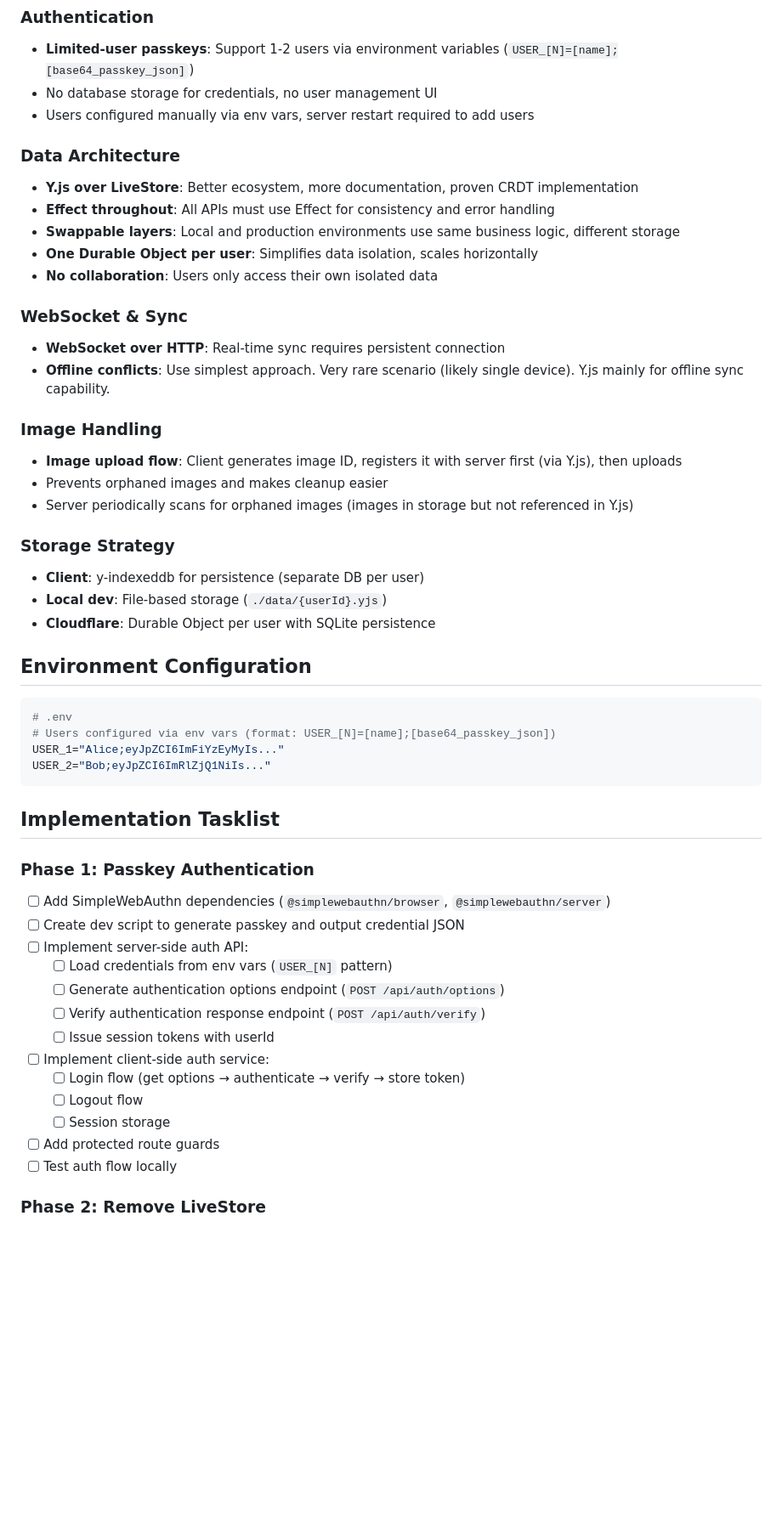
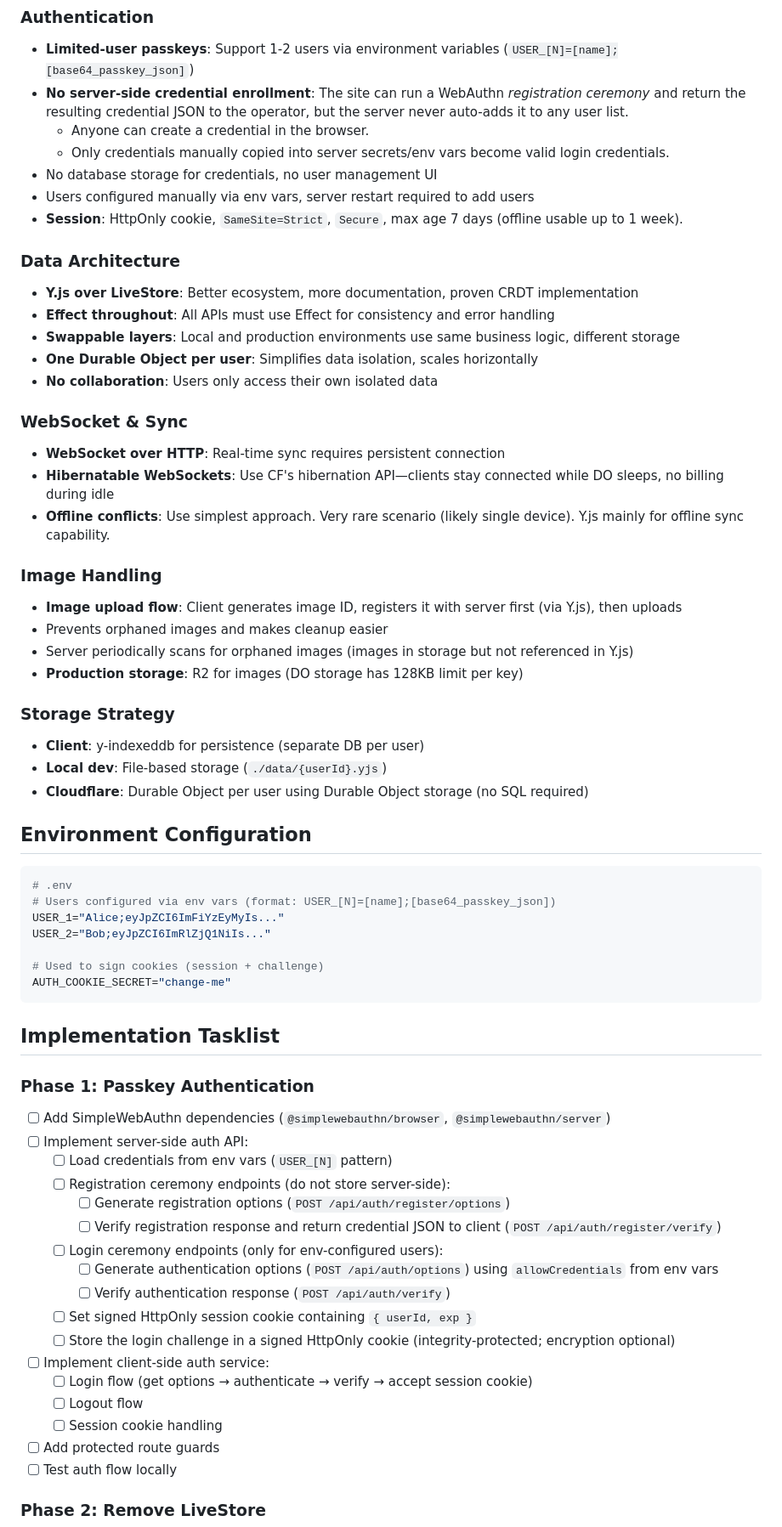
Before and after one commit to nickbreaton/kiln-notes, a Markdown page: PLAN.md, the part around one of its changes. Shown at 85% size. GitHub-like rendering; blank space fills up the shorter version.

Commit message:
Update PLAN.md: fix package name, add R2 for images, specify hibernatable WebSockets

````diff
--- a/PLAN.md
+++ b/PLAN.md
@@ -8,8 +8,12 @@ This document tracks the technical implementation plan for migrating Kiln Notes
 
 ### Authentication
 - **Limited-user passkeys**: Support 1-2 users via environment variables (`USER_[N]=[name];[base64_passkey_json]`)
+- **No server-side credential enrollment**: The site can run a WebAuthn *registration ceremony* and return the resulting credential JSON to the operator, but the server never auto-adds it to any user list.
+  - Anyone can create a credential in the browser.
+  - Only credentials manually copied into server secrets/env vars become valid login credentials.
 - No database storage for credentials, no user management UI
 - Users configured manually via env vars, server restart required to add users
+- **Session**: HttpOnly cookie, `SameSite=Strict`, `Secure`, max age 7 days (offline usable up to 1 week).
 
 ### Data Architecture
 - **Y.js over LiveStore**: Better ecosystem, more documentation, proven CRDT implementation
@@ -20,17 +24,19 @@ This document tracks the technical implementation plan for migrating Kiln Notes
 
 ### WebSocket & Sync
 - **WebSocket over HTTP**: Real-time sync requires persistent connection
+- **Hibernatable WebSockets**: Use CF's hibernation API—clients stay connected while DO sleeps, no billing during idle
 - **Offline conflicts**: Use simplest approach. Very rare scenario (likely single device). Y.js mainly for offline sync capability.
 
 ### Image Handling
 - **Image upload flow**: Client generates image ID, registers it with server first (via Y.js), then uploads
 - Prevents orphaned images and makes cleanup easier
 - Server periodically scans for orphaned images (images in storage but not referenced in Y.js)
+- **Production storage**: R2 for images (DO storage has 128KB limit per key)
 
 ### Storage Strategy
 - **Client**: y-indexeddb for persistence (separate DB per user)
 - **Local dev**: File-based storage (`./data/{userId}.yjs`)
-- **Cloudflare**: Durable Object per user with SQLite persistence
+- **Cloudflare**: Durable Object per user using Durable Object storage (no SQL required)
 
 ## Environment Configuration
 
@@ -39,6 +45,9 @@ This document tracks the technical implementation plan for migrating Kiln Notes
 # Users configured via env vars (format: USER_[N]=[name];[base64_passkey_json])
 USER_1="Alice;eyJpZCI6ImFiYzEyMyIs..."
 USER_2="Bob;eyJpZCI6ImRlZjQ1NiIs..."
+
+# Used to sign cookies (session + challenge)
+AUTH_COOKIE_SECRET="change-me"
 ```
 
 ## Implementation Tasklist
@@ -46,16 +55,20 @@ USER_2="Bob;eyJpZCI6ImRlZjQ1NiIs..."
 ### Phase 1: Passkey Authentication
 
 - [ ] Add SimpleWebAuthn dependencies (`@simplewebauthn/browser`, `@simplewebauthn/server`)
-- [ ] Create dev script to generate passkey and output credential JSON
 - [ ] Implement server-side auth API:
   - [ ] Load credentials from env vars (`USER_[N]` pattern)
-  - [ ] Generate authentication options endpoint (`POST /api/auth/options`)
-  - [ ] Verify authentication response endpoint (`POST /api/auth/verify`)
-  - [ ] Issue session tokens with userId
+  - [ ] Registration ceremony endpoints (do not store server-side):
+    - [ ] Generate registration options (`POST /api/auth/register/options`)
+    - [ ] Verify registration response and return credential JSON to client (`POST /api/auth/register/verify`)
+  - [ ] Login ceremony endpoints (only for env-configured users):
+    - [ ] Generate authentication options (`POST /api/auth/options`) using `allowCredentials` from env vars
+    - [ ] Verify authentication response (`POST /api/auth/verify`)
+  - [ ] Set signed HttpOnly session cookie containing `{ userId, exp }`
+  - [ ] Store the login challenge in a signed HttpOnly cookie (integrity-protected; encryption optional)
 - [ ] Implement client-side auth service:
-  - [ ] Login flow (get options → authenticate → verify → store token)
+  - [ ] Login flow (get options → authenticate → verify → accept session cookie)
   - [ ] Logout flow
-  - [ ] Session storage
+  - [ ] Session cookie handling
 - [ ] Add protected route guards
 - [ ] Test auth flow locally
 
````
Also changed, not shown: other parts of PLAN.md (+8 -6 lines).
